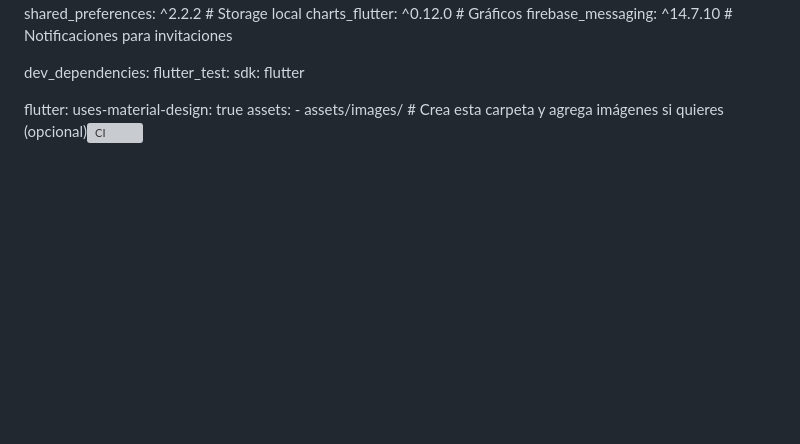
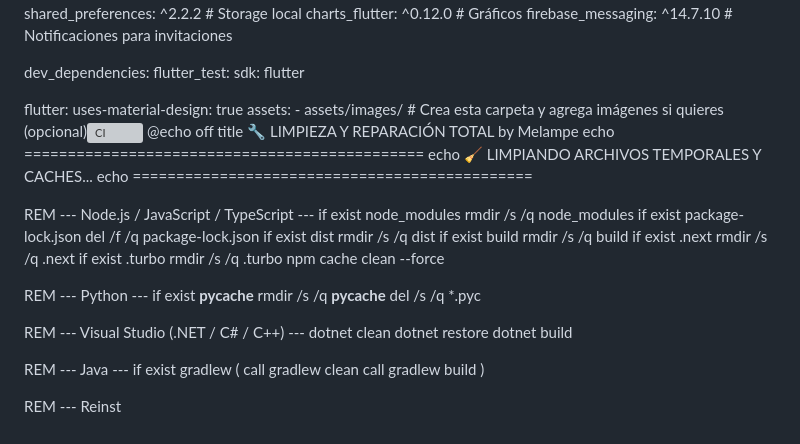
Before and after one commit to Melampe001/Tokyoapps, a Markdown page: README.md, the part around the change. Rendered like a GitHub page; blank space fills up the shorter version; grey boxes are pictures that could not be loaded.

Commit message:
Actualizar README.md

```diff
--- a/README.md
+++ b/README.md
@@ -1097,3 +1097,34 @@ flutter:
   uses-material-design: true
   assets:
     - assets/images/  # Crea esta carpeta y agrega imágenes si quieres (opcional)[![CI](https://github.com/Melampe001/Idea/actions/workflows/blank.yml/badge.svg)](https://github.com/Melampe001/Idea/actions/workflows/blank.yml)
+@echo off
+title 🔧 LIMPIEZA Y REPARACIÓN TOTAL by Melampe
+echo ==============================================
+echo 🧹 LIMPIANDO ARCHIVOS TEMPORALES Y CACHES...
+echo ==============================================
+
+REM --- Node.js / JavaScript / TypeScript ---
+if exist node_modules rmdir /s /q node_modules
+if exist package-lock.json del /f /q package-lock.json
+if exist dist rmdir /s /q dist
+if exist build rmdir /s /q build
+if exist .next rmdir /s /q .next
+if exist .turbo rmdir /s /q .turbo
+npm cache clean --force
+
+REM --- Python ---
+if exist __pycache__ rmdir /s /q __pycache__
+del /s /q *.pyc
+
+REM --- Visual Studio (.NET / C# / C++) ---
+dotnet clean
+dotnet restore
+dotnet build
+
+REM --- Java ---
+if exist gradlew (
+    call gradlew clean
+    call gradlew build
+)
+
+REM --- Reinst
```
